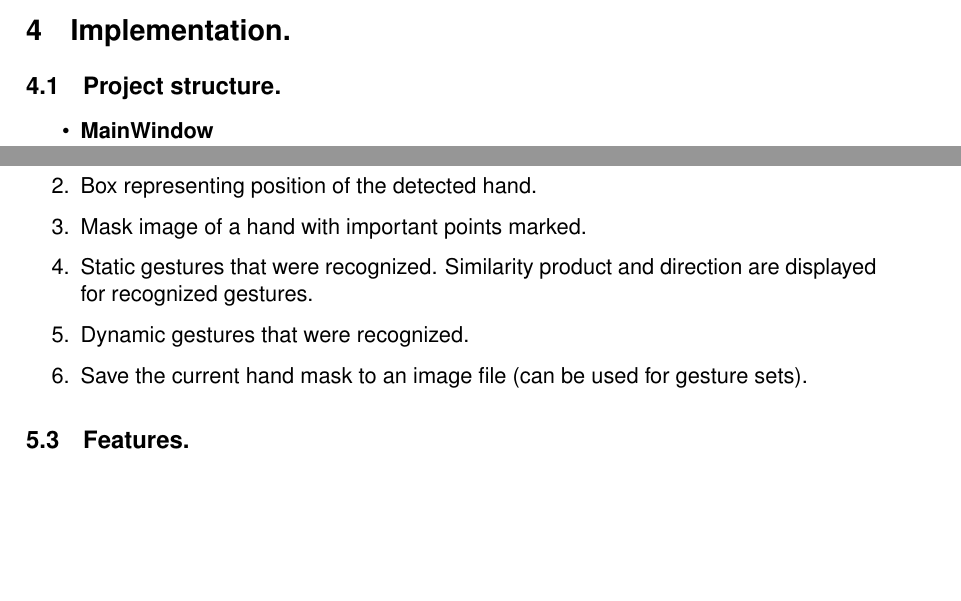
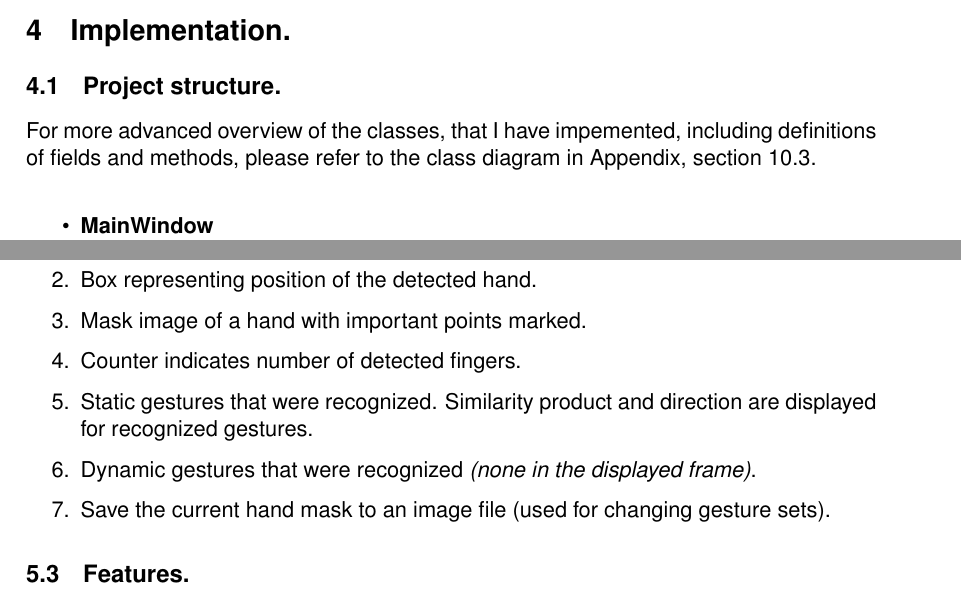
Before and after one commit to dmitrc/KinectGR, a LaTeX thesis (TeX/thesis.tex): two parts of pages 12 and 21 of 28, joined at a grey line, cut so that both start at the same text, the shorter picture padded with empty space. Compiled offline with pdfLaTeX.

Commit message:
changes in tex file

```diff
--- a/TeX/thesis.tex
+++ b/TeX/thesis.tex
@@ -239,6 +239,8 @@ As a result of choosing our depth camera and the SDK, the following system requi
 
 \subsection{Project structure.}
 
+For more advanced overview of the classes, that I have impemented, including definitions of fields and methods, please refer to the class diagram in Appendix, section 10.3.\\
+
 \begin{itemize}
 \item \textbf{MainWindow}\\
 Includes rendering of the main application window, initializing Kinect sensor and displaying the results of the recognition.
@@ -445,15 +447,17 @@ Either of the following two methods can be used to try the final application for
 \item Depth frame from Kinect data. If Kinect is not connected an error is displayed here.
 \item Box representing position of the detected hand.
 \item Mask image of a hand with important points marked.
+\item Counter indicates number of detected fingers.
 \item Static gestures that were recognized. Similarity product and direction are displayed for recognized gestures.
-\item Dynamic gestures that were recognized.
-\item Save the current hand mask to an image file (can be used for gesture sets).
+\item Dynamic gestures that were recognized \textit{(none in the displayed frame)}.
+\item Save the current hand mask to an image file (used for changing gesture sets).
 \end{enumerate}
 
 \subsection{Features.}
 
 %!
 %Write this
+%Refer to sequence diagram
 
  \section{Evaluation.}
 
```
Also changed, not shown: TeX/class-diagram.png, TeX/thesis.tex (11 more changed lines).
